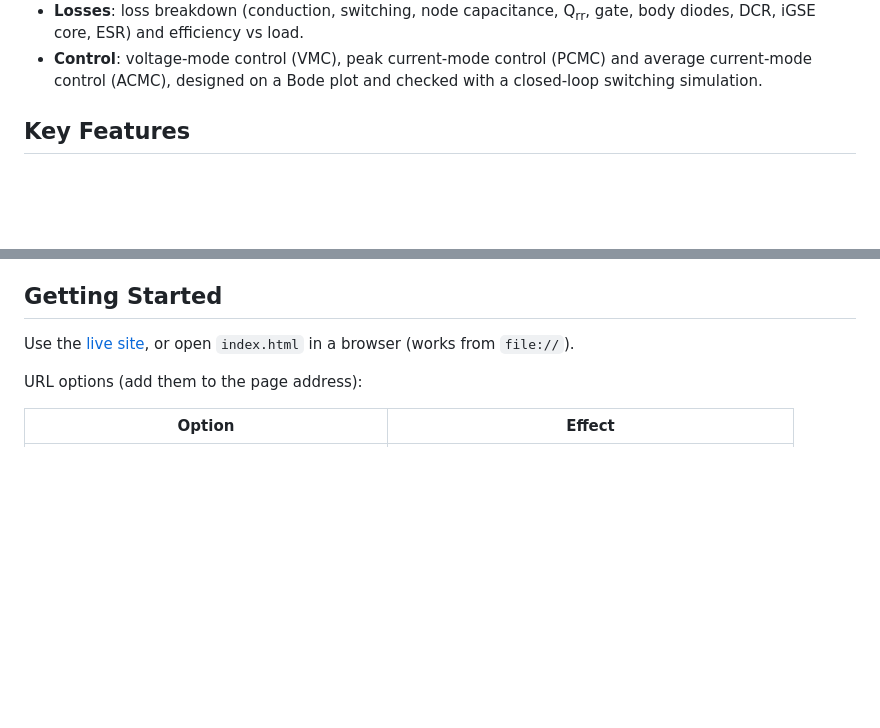
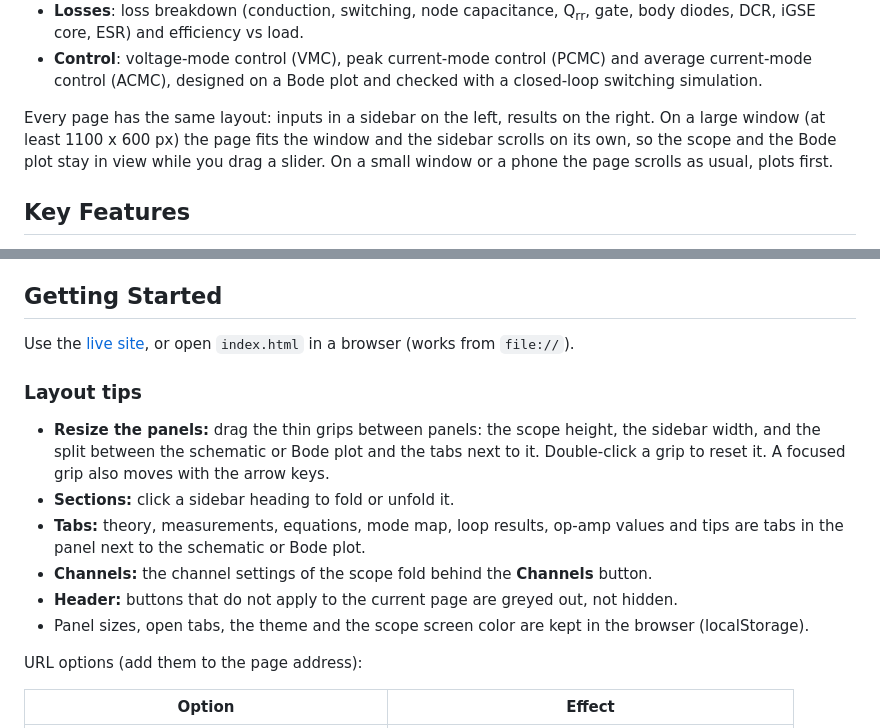
Before and after one commit to Natchpai/converter-lab, a Markdown page: README.md, 2 parts joined by grey strips. GitHub-like rendering; blank space fills up the shorter version.

Commit message:
docs(readme): describe the new layout and drag handles

```diff
--- a/README.md
+++ b/README.md
@@ -22,6 +22,11 @@ from a local file), with no build step and no dependencies. It has four pages:
 - **Control**: voltage-mode control (VMC), peak current-mode control (PCMC) and average
   current-mode control (ACMC), designed on a Bode plot and checked with a closed-loop
   switching simulation.
+
+Every page has the same layout: inputs in a sidebar on the left, results on the right. On a
+large window (at least 1100 x 600 px) the page fits the window and the sidebar scrolls on its
+own, so the scope and the Bode plot stay in view while you drag a slider. On a small window
+or a phone the page scrolls as usual, plots first.
 
 ## Key Features
 
@@ -48,6 +53,19 @@ from a local file), with no build step and no dependencies. It has four pages:
 
 Use the [live site](https://natchpai.github.io/converter-lab/), or open `index.html` in a
 browser (works from `file://`).
+
+### Layout tips
+
+- **Resize the panels:** drag the thin grips between panels: the scope height, the sidebar
+  width, and the split between the schematic or Bode plot and the tabs next to it. Double-click
+  a grip to reset it. A focused grip also moves with the arrow keys.
+- **Sections:** click a sidebar heading to fold or unfold it.
+- **Tabs:** theory, measurements, equations, mode map, loop results, op-amp values and tips
+  are tabs in the panel next to the schematic or Bode plot.
+- **Channels:** the channel settings of the scope fold behind the **Channels** button.
+- **Header:** buttons that do not apply to the current page are greyed out, not hidden.
+- Panel sizes, open tabs, the theme and the scope screen color are kept in the browser
+  (localStorage).
 
 URL options (add them to the page address):
 
```
